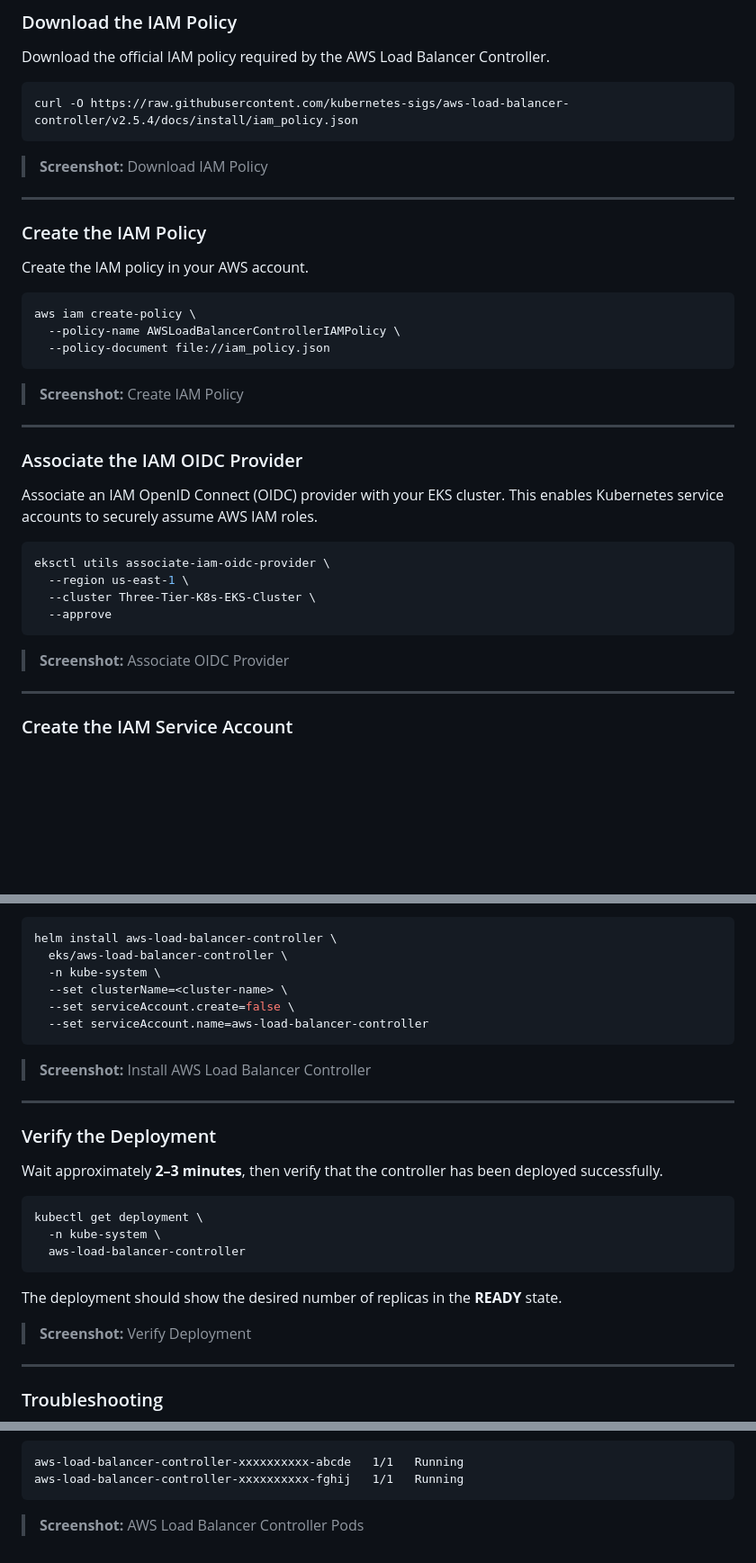
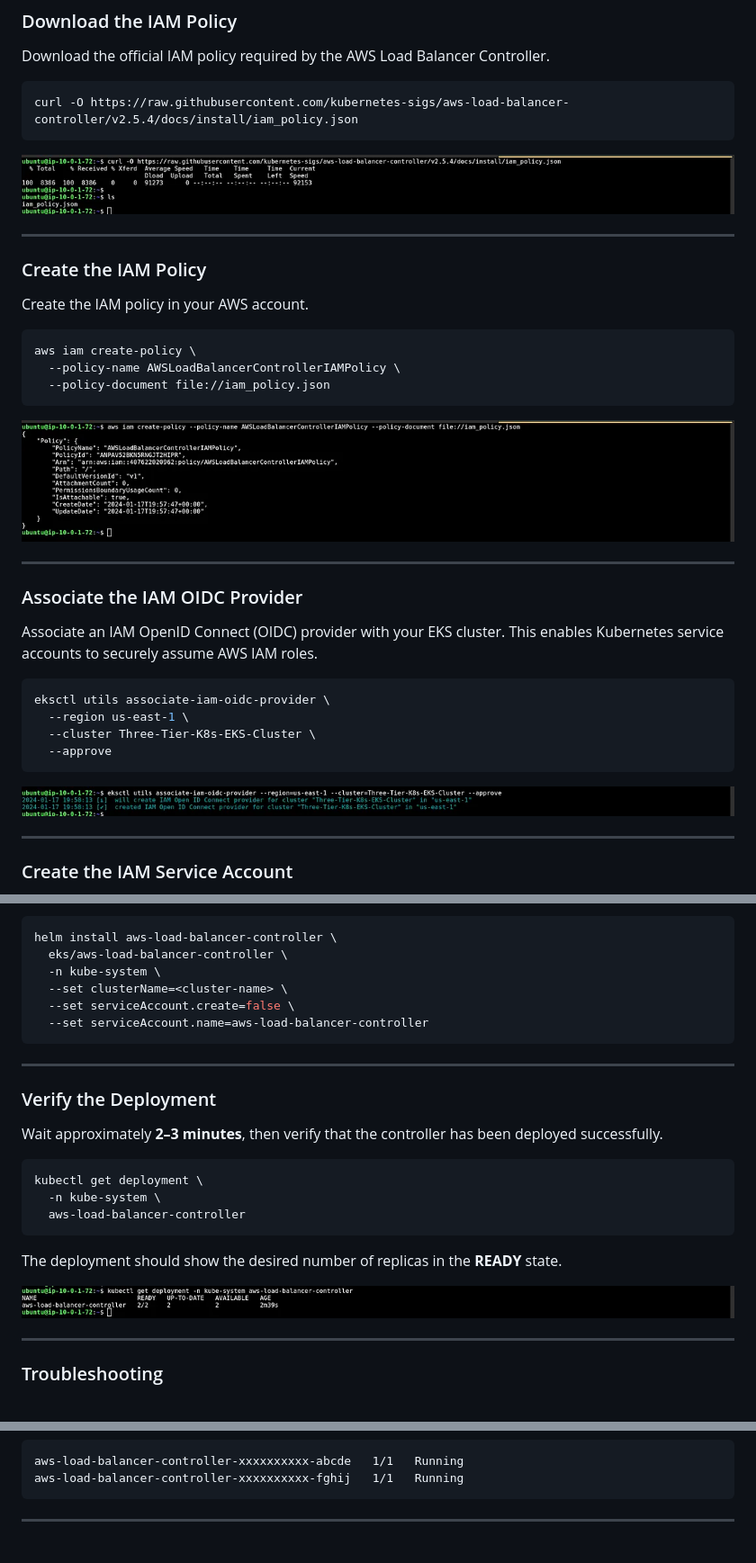
Before and after one commit to asadjvd/jenkins-projects, a Markdown page: E2E-K8s-3Tier-DevSecOps-Project/DEPLOYMENT.md, 3 parts joined by grey strips. Shown at 90% size. Drawn GitHub-style; blank space fills up the shorter version.

````diff
--- a/E2E-K8s-3Tier-DevSecOps-Project/DEPLOYMENT.md
+++ b/E2E-K8s-3Tier-DevSecOps-Project/DEPLOYMENT.md
@@ -586,7 +586,7 @@ Download the official IAM policy required by the AWS Load Balancer Controller.
 curl -O https://raw.githubusercontent.com/kubernetes-sigs/aws-load-balancer-controller/v2.5.4/docs/install/iam_policy.json
 ```
 
-> **Screenshot:** Download IAM Policy
+<img src="Images/step6_download_iam_policy.png">
 
 ---
 
@@ -600,7 +600,7 @@ aws iam create-policy \
   --policy-document file://iam_policy.json
 ```
 
-> **Screenshot:** Create IAM Policy
+<img src="Images/step6_create_iam_policy.png">
 
 ---
 
@@ -615,7 +615,7 @@ eksctl utils associate-iam-oidc-provider \
   --approve
 ```
 
-> **Screenshot:** Associate OIDC Provider
+<img src="Images/step6_oidc_provider.png">
 
 ---
 
@@ -687,8 +687,6 @@ helm install aws-load-balancer-controller \
   --set serviceAccount.name=aws-load-balancer-controller
 ```
 
-> **Screenshot:** Install AWS Load Balancer Controller
-
 ---
 
 ### Verify the Deployment
@@ -703,7 +701,7 @@ kubectl get deployment \
 
 The deployment should show the desired number of replicas in the **READY** state.
 
-> **Screenshot:** Verify Deployment
+<img src="Images/step6_get_deployment.png">
 
 ---
 
@@ -757,4 +755,4 @@ aws-load-balancer-controller-xxxxxxxxxx-abcde   1/1   Running
 aws-load-balancer-controller-xxxxxxxxxx-fghij   1/1   Running
 ```
 
-> **Screenshot:** AWS Load Balancer Controller Pods
+---
````
Also changed, not shown: other parts of E2E-K8s-3Tier-DevSecOps-Project/DEPLOYMENT.md (+1 -1 lines).
